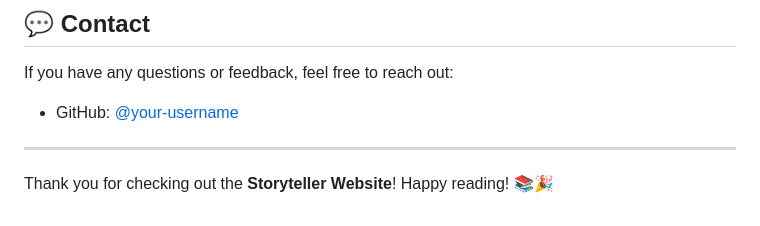
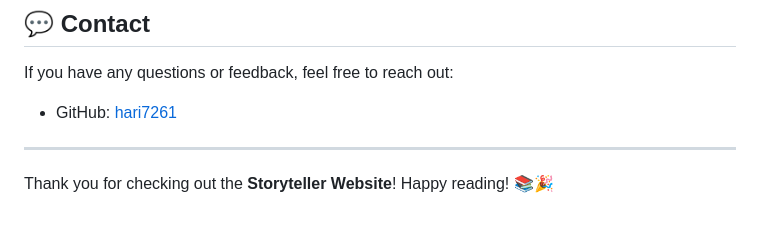
Before and after one commit to hari7261/StoryTeller, a Markdown page: README.md, the part around the change. Rendered like a GitHub page.

```diff
--- a/README.md
+++ b/README.md
@@ -199,7 +199,7 @@ This project is licensed under the MIT License.
 
 If you have any questions or feedback, feel free to reach out:
 
-- GitHub: [@your-username](https://github.com/hari7261)
+- GitHub: [hari7261](https://github.com/hari7261)
 ---
 
 Thank you for checking out the **Storyteller Website**! Happy reading! 📚🎉
```
